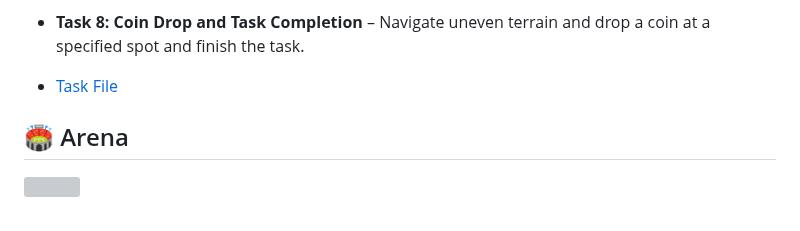
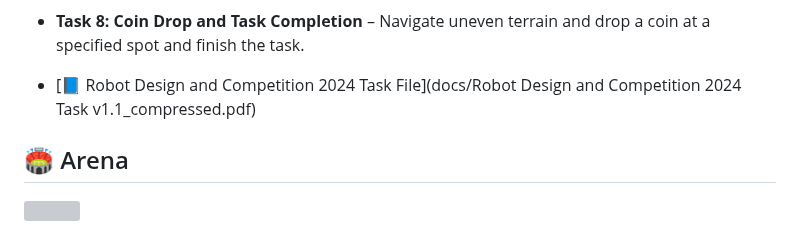
Before and after one commit to PankajaBalasooriya/EN2533-Pulztrones, a Markdown page: README.md, the part around the change. Drawn GitHub-style; grey boxes are pictures that could not be loaded.

```diff
--- a/README.md
+++ b/README.md
@@ -77,7 +77,8 @@ The competition was structured into multiple tasks, each testing a different asp
 - **Task 7: Hidden Task and Chamber Insertion** – Complete an unknown task revealed during the competition.
 
 - **Task 8: Coin Drop and Task Completion** – Navigate uneven terrain and drop a coin at a specified spot and finish the task.
-- [Task File](https://www.youtube.com/shorts/98-_jfOEn1Y?feature=share)
+- [📘 Robot Design and Competition 2024 Task File](docs/Robot Design and Competition 2024 Task v1.1_compressed.pdf)
+
 
 ## 🏟️ Arena
 
```
